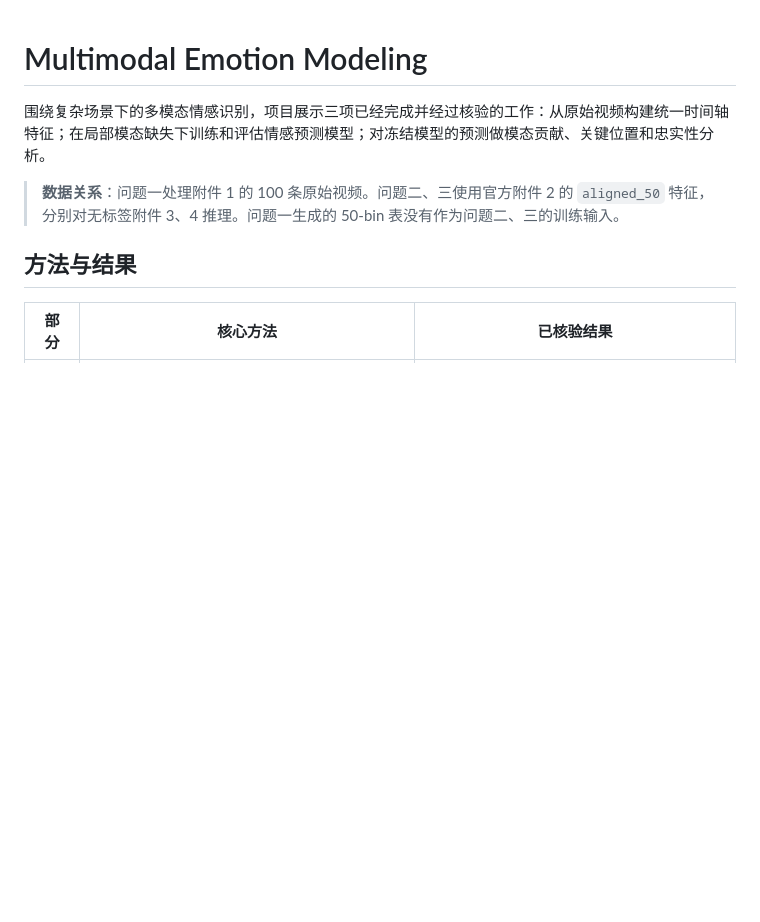
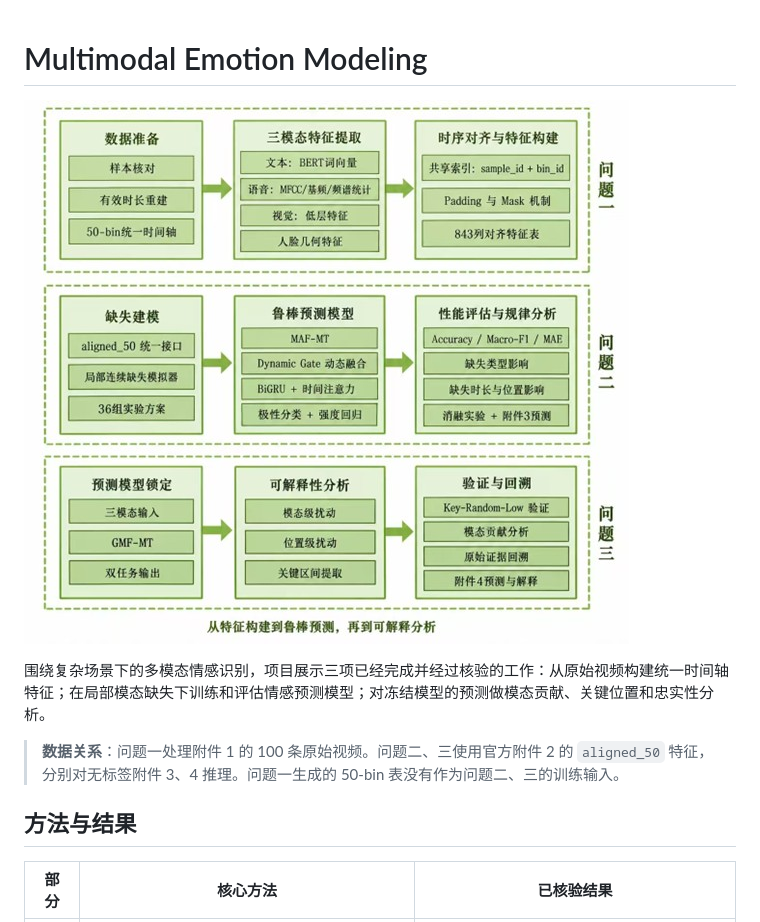
Before and after one commit to LiteCode123/Multimodal-Emotion-Modeling, a Markdown page: README.md, the part around the change. GitHub-like rendering; pictures changed too: docs/images/project_workflow.png (added); blank space fills up the shorter version.

Commit message:
Add project workflow diagram to README

```diff
--- a/README.md
+++ b/README.md
@@ -1,4 +1,6 @@
 # Multimodal Emotion Modeling
+
+![三问整体流程图](docs/images/project_workflow.png)
 
 围绕复杂场景下的多模态情感识别，项目展示三项已经完成并经过核验的工作：从原始视频构建统一时间轴特征；在局部模态缺失下训练和评估情感预测模型；对冻结模型的预测做模态贡献、关键位置和忠实性分析。
 
```
